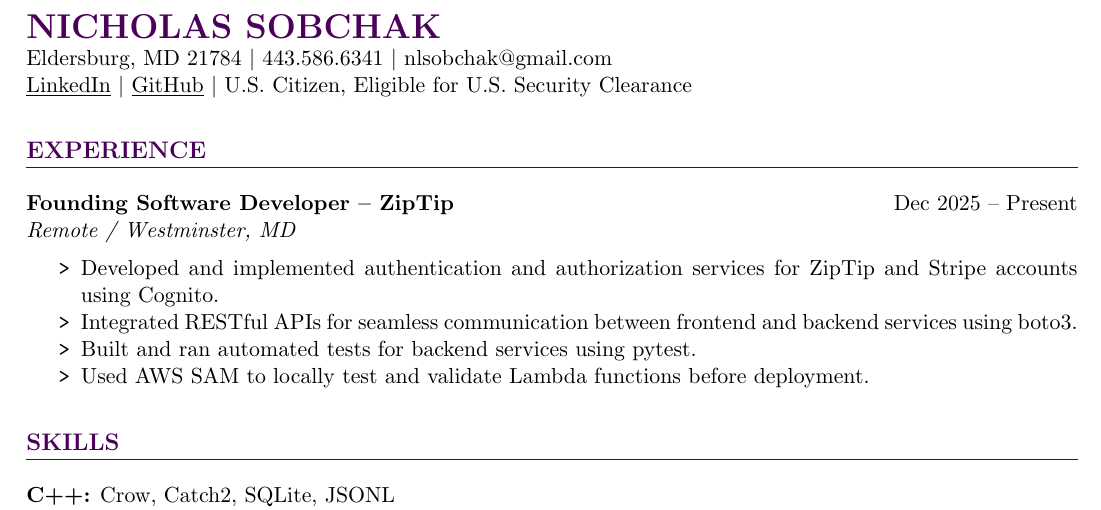
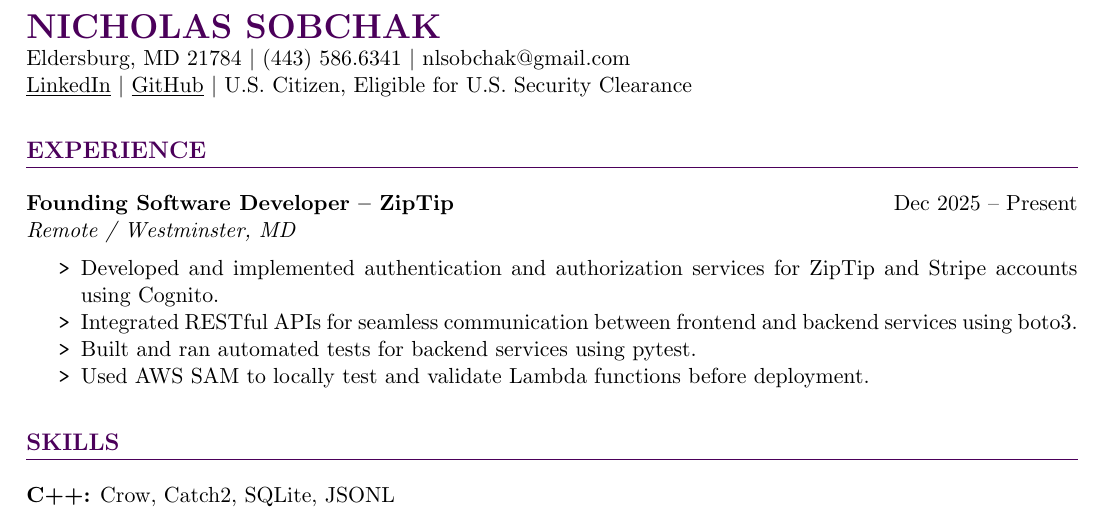
Before and after one commit to NicholasSobchak/resume, a LaTeX document (main.tex): part of the page, cut so that both start at the same text. Compiled offline with pdfLaTeX.

Commit message:
Format phone number in contact information

```diff
--- a/main.tex
+++ b/main.tex
@@ -25,7 +25,7 @@
 % Header
 %-------------------------
 {\LARGE \textbf{\color{accent} NICHOLAS SOBCHAK}}\\
-Eldersburg, MD 21784 \textbar\ 443.586.6341 \textbar\ nlsobchak@gmail.com\\
+Eldersburg, MD 21784 \textbar\ (443) 586.6341 \textbar\ nlsobchak@gmail.com\\
 \underline{\href{https://linkedin.com/in/nicholas-sobchak-b4aa2a329}{LinkedIn}} \textbar\
 \underline{\href{https://github.com/NicholasSobchak}{GitHub}} \textbar\
 U.S. Citizen, Eligible for U.S. Security Clearance
```
